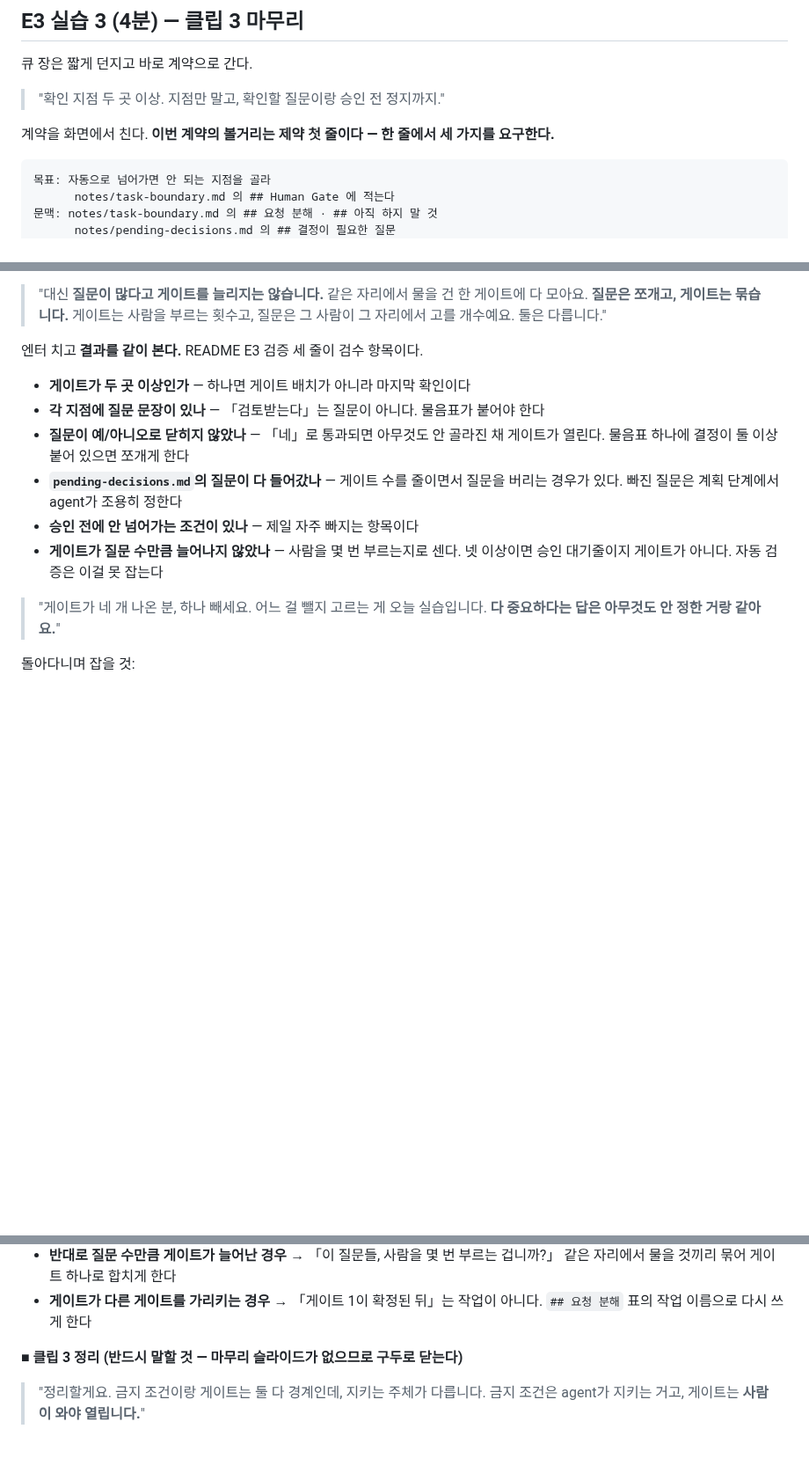
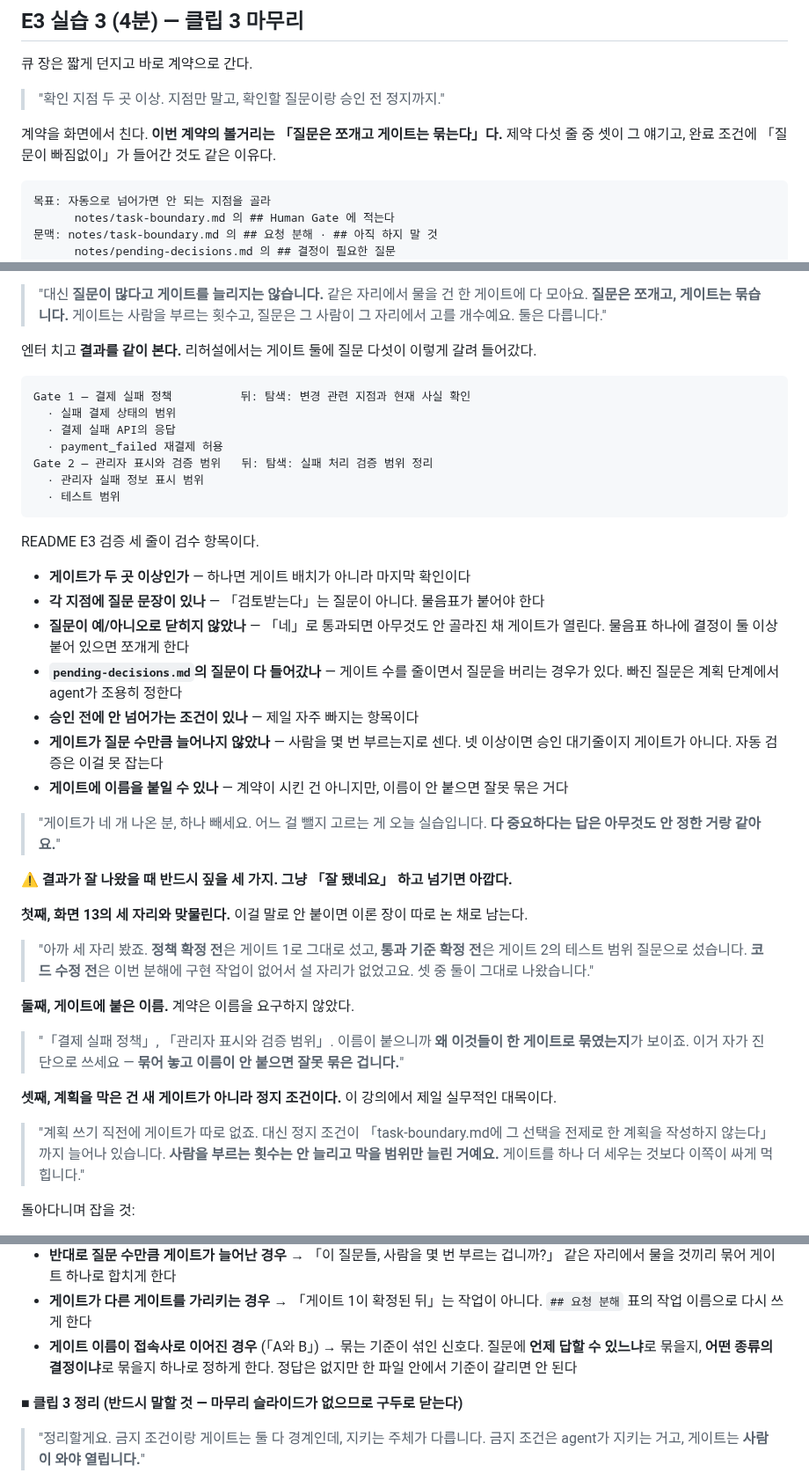
Before and after one commit to RainaKim/codex-lecture, a Markdown page: ref/lecture03-speaker-notes.md, 3 parts joined by grey strips. Shown at 88% size. GitHub-like rendering; blank space fills up the shorter version.

Commit message:
3강 E3 스피커 노트를 최종 리허설 결과에 맞춤
세 번째 리허설에서 게이트 둘에 질문 다섯이 다 들어간 결과가 나왔다. 그 형태를
결과 검수 앞에 실물로 넣어 강사가 무엇과 대조하는지 보이게 했다.

결과가 잘 나왔을 때 짚을 세 가지를 추가했다 — 화면 13의 세 자리와의 대응,
게이트에 붙은 이름(계약이 요구하지 않았는데 나온 것이라 자가 진단법으로 쓸 수
있다), 계획을 새 게이트가 아니라 정지 조건 확장으로 막은 점.

검수 항목에 「게이트에 이름을 붙일 수 있나」, 순회 항목에 「게이트 이름이
접속사로 이어진 경우」를 넣었다. 계약 도입부의 「볼거리는 제약 첫 줄」도
현재 계약에 맞게 고쳤다.

Co-Authored-By: Claude Opus 5 <noreply@anthropic.com>

````diff
--- a/ref/lecture03-speaker-notes.md
+++ b/ref/lecture03-speaker-notes.md
@@ -643,7 +643,8 @@ it('returns a payment result', async () => {
 
 > "확인 지점 두 곳 이상. 지점만 말고, 확인할 질문이랑 승인 전 정지까지."
 
-계약을 화면에서 친다. **이번 계약의 볼거리는 제약 첫 줄이다 — 한 줄에서 세 가지를 요구한다.**
+계약을 화면에서 친다. **이번 계약의 볼거리는 「질문은 쪼개고 게이트는 묶는다」다.** 제약 다섯
+줄 중 셋이 그 얘기고, 완료 조건에 「질문이 빠짐없이」가 들어간 것도 같은 이유다.
 
 ```
 목표: 자동으로 넘어가면 안 되는 지점을 골라
@@ -688,7 +689,19 @@ it('returns a payment result', async () => {
 > 모아요. **질문은 쪼개고, 게이트는 묶습니다.** 게이트는 사람을 부르는 횟수고, 질문은 그
 > 사람이 그 자리에서 고를 개수예요. 둘은 다릅니다."
 
-엔터 치고 **결과를 같이 본다.** README E3 검증 세 줄이 검수 항목이다.
+엔터 치고 **결과를 같이 본다.** 리허설에서는 게이트 둘에 질문 다섯이 이렇게 갈려 들어갔다.
+
+```
+Gate 1 — 결제 실패 정책          뒤: 탐색: 변경 관련 지점과 현재 사실 확인
+  · 실패 결제 상태의 범위
+  · 결제 실패 API의 응답
+  · payment_failed 재결제 허용
+Gate 2 — 관리자 표시와 검증 범위   뒤: 탐색: 실패 처리 검증 범위 정리
+  · 관리자 실패 정보 표시 범위
+  · 테스트 범위
+```
+
+README E3 검증 세 줄이 검수 항목이다.
 
 - **게이트가 두 곳 이상인가** — 하나면 게이트 배치가 아니라 마지막 확인이다
 - **각 지점에 질문 문장이 있나** — 「검토받는다」는 질문이 아니다. 물음표가 붙어야 한다
@@ -699,9 +712,30 @@ it('returns a payment result', async () => {
 - **승인 전에 안 넘어가는 조건이 있나** — 제일 자주 빠지는 항목이다
 - **게이트가 질문 수만큼 늘어나지 않았나** — 사람을 몇 번 부르는지로 센다. 넷 이상이면
   승인 대기줄이지 게이트가 아니다. 자동 검증은 이걸 못 잡는다
+- **게이트에 이름을 붙일 수 있나** — 계약이 시킨 건 아니지만, 이름이 안 붙으면 잘못 묶은 거다
 
 > "게이트가 네 개 나온 분, 하나 빼세요. 어느 걸 뺄지 고르는 게 오늘 실습입니다. **다 중요하다는
 > 답은 아무것도 안 정한 거랑 같아요.**"
+
+⚠️ **결과가 잘 나왔을 때 반드시 짚을 세 가지. 그냥 「잘 됐네요」 하고 넘기면 아깝다.**
+
+**첫째, 화면 13의 세 자리와 맞물린다.** 이걸 말로 안 붙이면 이론 장이 따로 논 채로 남는다.
+
+> "아까 세 자리 봤죠. **정책 확정 전**은 게이트 1로 그대로 섰고, **통과 기준 확정 전**은
+> 게이트 2의 테스트 범위 질문으로 섰습니다. **코드 수정 전**은 이번 분해에 구현 작업이
+> 없어서 설 자리가 없었고요. 셋 중 둘이 그대로 나왔습니다."
+
+**둘째, 게이트에 붙은 이름.** 계약은 이름을 요구하지 않았다.
+
+> "「결제 실패 정책」, 「관리자 표시와 검증 범위」. 이름이 붙으니까 **왜 이것들이 한 게이트로
+> 묶였는지**가 보이죠. 이거 자가 진단으로 쓰세요 — **묶어 놓고 이름이 안 붙으면 잘못 묶은
+> 겁니다.**"
+
+**셋째, 계획을 막은 건 새 게이트가 아니라 정지 조건이다.** 이 강의에서 제일 실무적인 대목이다.
+
+> "계획 쓰기 직전에 게이트가 따로 없죠. 대신 정지 조건이 「task-boundary.md에 그 선택을
+> 전제로 한 계획을 작성하지 않는다」까지 늘어나 있습니다. **사람을 부르는 횟수는 안 늘리고
+> 막을 범위만 늘린 거예요.** 게이트를 하나 더 세우는 것보다 이쪽이 싸게 먹힙니다."
 
 돌아다니며 잡을 것:
 
@@ -717,6 +751,9 @@ it('returns a payment result', async () => {
   같은 자리에서 물을 것끼리 묶어 게이트 하나로 합치게 한다
 - **게이트가 다른 게이트를 가리키는 경우** → 「게이트 1이 확정된 뒤」는 작업이 아니다.
   `## 요청 분해` 표의 작업 이름으로 다시 쓰게 한다
+- **게이트 이름이 접속사로 이어진 경우** (「A와 B」) → 묶는 기준이 섞인 신호다. 질문에 **언제
+  답할 수 있느냐**로 묶을지, **어떤 종류의 결정이냐**로 묶을지 하나로 정하게 한다. 정답은
+  없지만 한 파일 안에서 기준이 갈리면 안 된다
 
 ■ **클립 3 정리 (반드시 말할 것 — 마무리 슬라이드가 없으므로 구두로 닫는다)**
 
````
